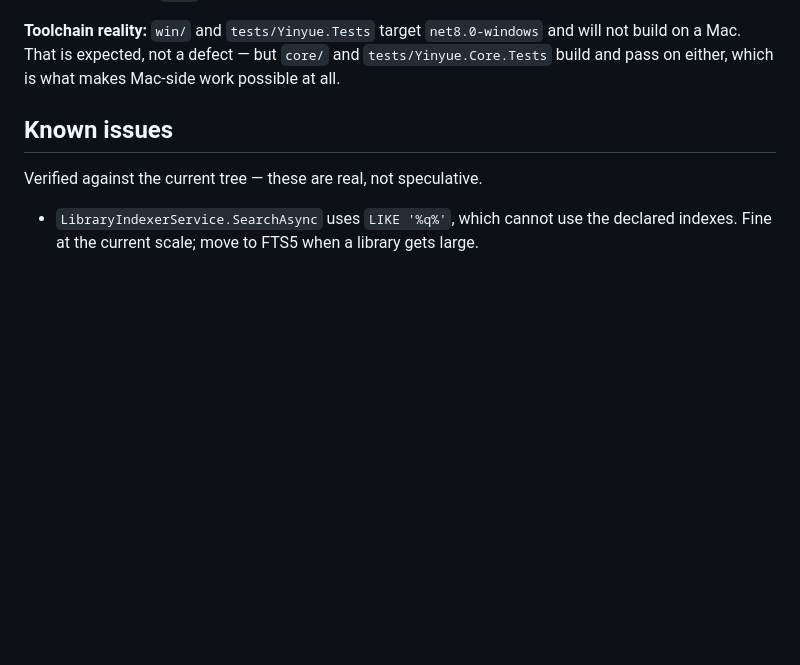
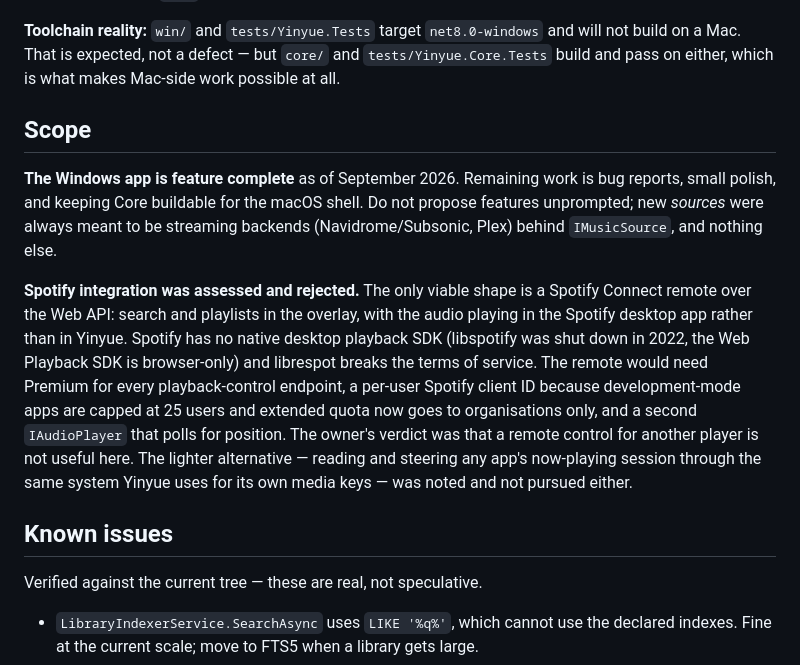
Before and after one commit to Valairan/yinyue, a Markdown page: CLAUDE.md, the part around the change. GitHub-like rendering; blank space fills up the shorter version.

Commit message:
Record the scope: feature complete, Spotify assessed and rejected
The Windows app is feature complete as of September 2026. Spotify integration was assessed: the only viable shape is a Spotify Connect remote over the Web API, with audio in the Spotify app, Premium required, and a per-user client ID because development-mode apps are capped at 25 users. Rejected as not useful; recorded so it is not proposed again.

Co-Authored-By: Claude Fable 5.1 <noreply@anthropic.com>

```diff
--- a/CLAUDE.md
+++ b/CLAUDE.md
@@ -1002,6 +1002,24 @@ shortcuts depend on it and Core cannot answer it.
 build on a Mac. That is expected, not a defect — but `core/` and `tests/Yinyue.Core.Tests`
 build and pass on either, which is what makes Mac-side work possible at all.
 
+## Scope
+
+**The Windows app is feature complete** as of September 2026. Remaining work is bug reports,
+small polish, and keeping Core buildable for the macOS shell. Do not propose features
+unprompted; new *sources* were always meant to be streaming backends (Navidrome/Subsonic,
+Plex) behind `IMusicSource`, and nothing else.
+
+**Spotify integration was assessed and rejected.** The only viable shape is a Spotify Connect
+remote over the Web API: search and playlists in the overlay, with the audio playing in the
+Spotify desktop app rather than in Yinyue. Spotify has no native desktop playback SDK
+(libspotify was shut down in 2022, the Web Playback SDK is browser-only) and librespot breaks
+the terms of service. The remote would need Premium for every playback-control endpoint, a
+per-user Spotify client ID because development-mode apps are capped at 25 users and extended
+quota now goes to organisations only, and a second `IAudioPlayer` that polls for position. The
+owner's verdict was that a remote control for another player is not useful here. The lighter
+alternative — reading and steering any app's now-playing session through the same system
+Yinyue uses for its own media keys — was noted and not pursued either.
+
 ## Known issues
 
 Verified against the current tree — these are real, not speculative.
```
